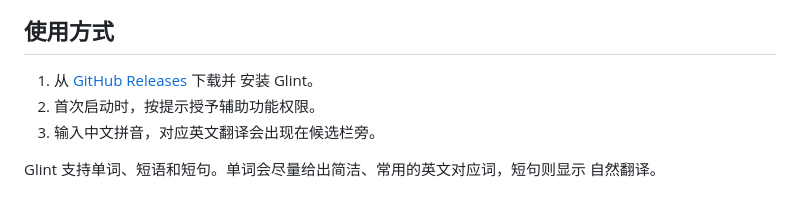
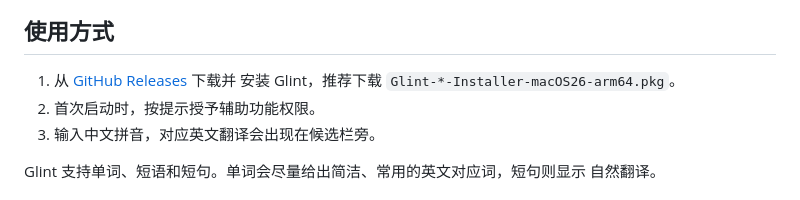
Before and after one commit to jsogn/Glint, a Markdown page: README.md, the part around the change. GitHub-like rendering.

Commit message:
Recommend PKG in download step

```diff
--- a/README.md
+++ b/README.md
@@ -19,7 +19,7 @@ Glint 是一款为 macOS 打造的英文学习工具。输入中文拼音时，
 ## 使用方式
 
 1. 从 [GitHub Releases](https://github.com/jsogn/Glint/releases/latest) 下载并
-   安装 Glint。
+   安装 Glint，推荐下载 `Glint-*-Installer-macOS26-arm64.pkg`。
 2. 首次启动时，按提示授予辅助功能权限。
 3. 输入中文拼音，对应英文翻译会出现在候选栏旁。
 
```
